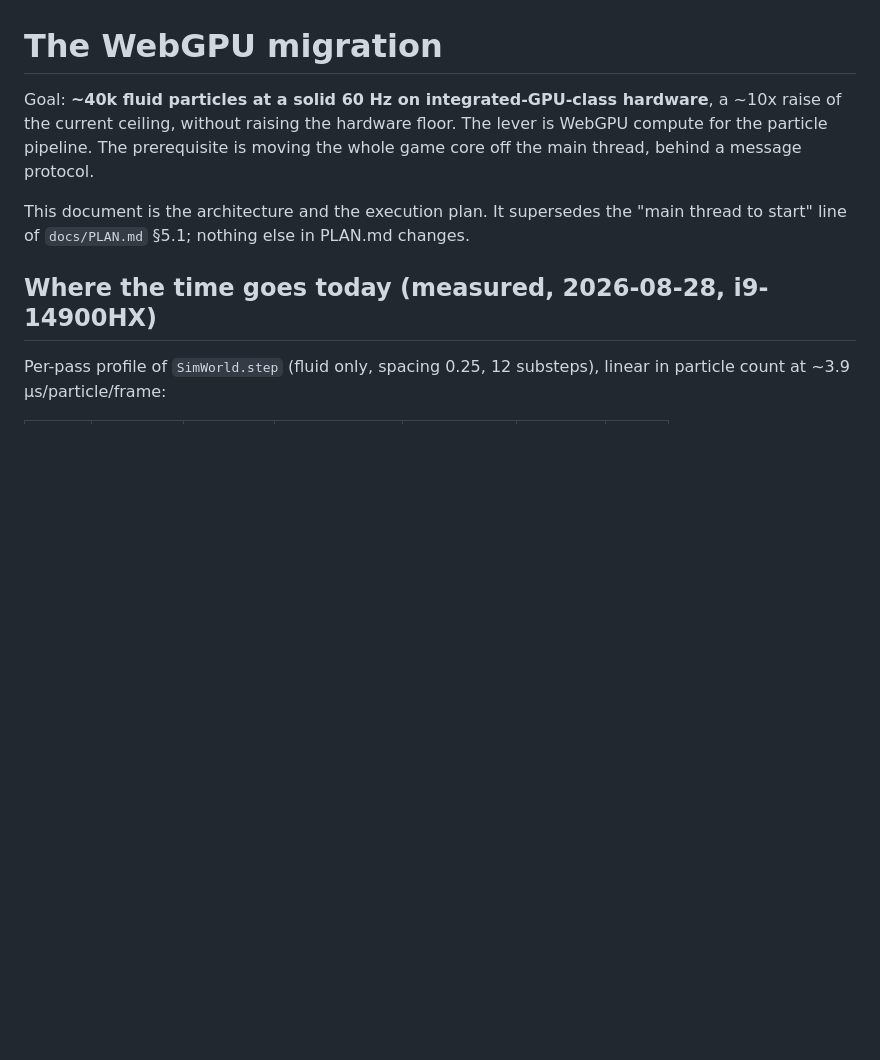
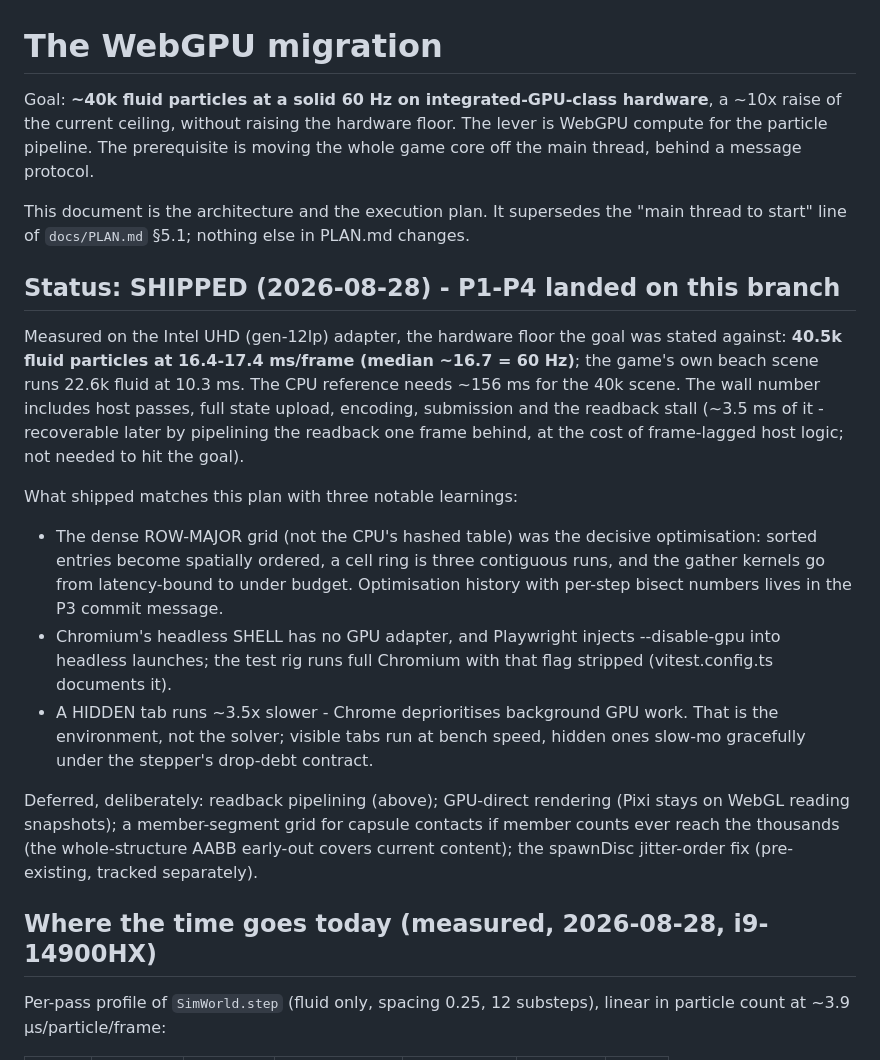
Before and after one commit to mucow24/typhoonbuffoon, a Markdown page: docs/GPU_PLAN.md, the part around the change. GitHub-like rendering; blank space fills up the shorter version.

Commit message:
P4: docs - migration status, GPU test commands, learnings
GPU_PLAN.md gains a shipped-status section with the measured numbers
and the three learnings worth keeping (dense grid was the decisive
optimisation; headless-shell/--disable-gpu pitfalls; hidden-tab GPU
throttling). CLAUDE.md documents the unit/gpu test project split and
when the GPU project must run.

Co-Authored-By: Claude Fable 5 <noreply@anthropic.com>

```diff
--- a/docs/GPU_PLAN.md
+++ b/docs/GPU_PLAN.md
@@ -8,6 +8,37 @@ the whole game core off the main thread, behind a message protocol.
 This document is the architecture and the execution plan. It supersedes the
 "main thread to start" line of `docs/PLAN.md` §5.1; nothing else in PLAN.md
 changes.
+
+## Status: SHIPPED (2026-08-28) - P1-P4 landed on this branch
+
+Measured on the Intel UHD (gen-12lp) adapter, the hardware floor the goal
+was stated against: **40.5k fluid particles at 16.4-17.4 ms/frame (median
+~16.7 = 60 Hz)**; the game's own beach scene runs 22.6k fluid at 10.3 ms.
+The CPU reference needs ~156 ms for the 40k scene. The wall number includes
+host passes, full state upload, encoding, submission and the readback stall
+(~3.5 ms of it - recoverable later by pipelining the readback one frame
+behind, at the cost of frame-lagged host logic; not needed to hit the goal).
+
+What shipped matches this plan with three notable learnings:
+
+- The dense ROW-MAJOR grid (not the CPU's hashed table) was the decisive
+  optimisation: sorted entries become spatially ordered, a cell ring is
+  three contiguous runs, and the gather kernels go from latency-bound to
+  under budget. Optimisation history with per-step bisect numbers lives in
+  the P3 commit message.
+- Chromium's headless SHELL has no GPU adapter, and Playwright injects
+  --disable-gpu into headless launches; the test rig runs full Chromium
+  with that flag stripped (vitest.config.ts documents it).
+- A HIDDEN tab runs ~3.5x slower - Chrome deprioritises background GPU
+  work. That is the environment, not the solver; visible tabs run at bench
+  speed, hidden ones slow-mo gracefully under the stepper's drop-debt
+  contract.
+
+Deferred, deliberately: readback pipelining (above); GPU-direct rendering
+(Pixi stays on WebGL reading snapshots); a member-segment grid for capsule
+contacts if member counts ever reach the thousands (the whole-structure
+AABB early-out covers current content); the spawnDisc jitter-order fix
+(pre-existing, tracked separately).
 
 ## Where the time goes today (measured, 2026-08-28, i9-14900HX)
 
```
Also changed, not shown: CLAUDE.md (+9 -2 lines).
